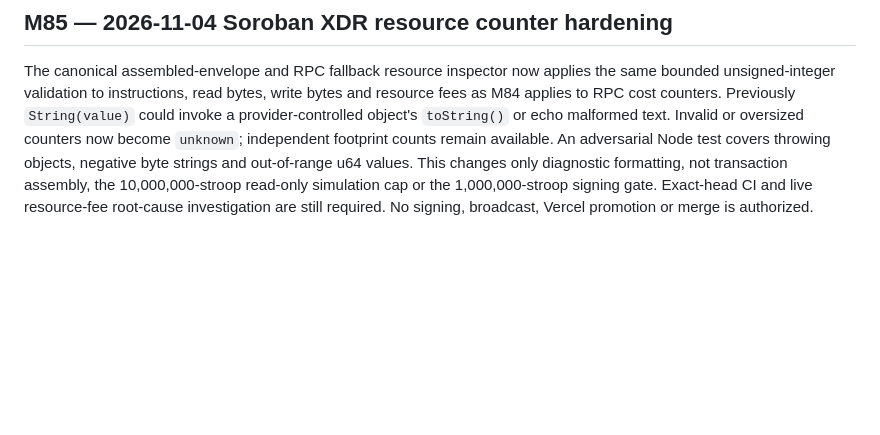
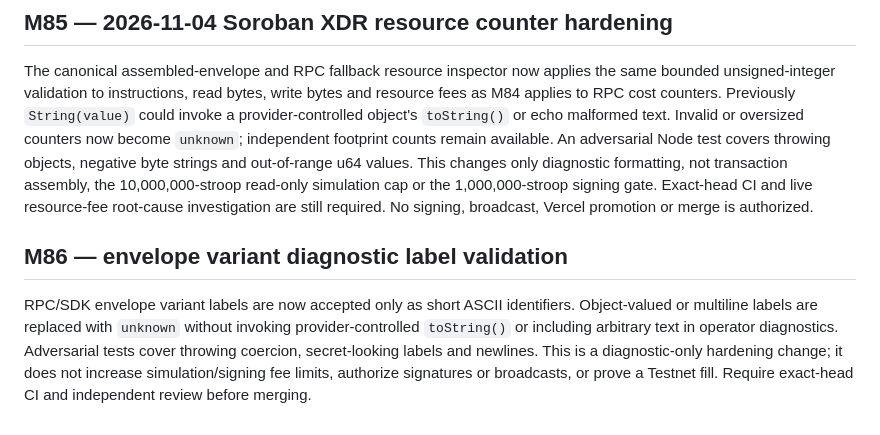
Before and after one commit to mushee-io/Hoxo-SS, a Markdown page: docs/m72-soroban-fee-diagnosis.md, the part around the change. GitHub-like rendering; blank space fills up the shorter version.

Commit message:
M86: document diagnostic label safety and unchanged execution gates

```diff
--- a/docs/m72-soroban-fee-diagnosis.md
+++ b/docs/m72-soroban-fee-diagnosis.md
@@ -25,3 +25,8 @@ The unsigned M9 fee-refusal path now accepts CPU-instruction and memory-byte cou
 ## M85 — 2026-11-04 Soroban XDR resource counter hardening
 
 The canonical assembled-envelope and RPC fallback resource inspector now applies the same bounded unsigned-integer validation to instructions, read bytes, write bytes and resource fees as M84 applies to RPC cost counters. Previously `String(value)` could invoke a provider-controlled object's `toString()` or echo malformed text. Invalid or oversized counters now become `unknown`; independent footprint counts remain available. An adversarial Node test covers throwing objects, negative byte strings and out-of-range u64 values. This changes only diagnostic formatting, not transaction assembly, the 10,000,000-stroop read-only simulation cap or the 1,000,000-stroop signing gate. Exact-head CI and live resource-fee root-cause investigation are still required. No signing, broadcast, Vercel promotion or merge is authorized.
+
+
+## M86 — envelope variant diagnostic label validation
+
+RPC/SDK envelope variant labels are now accepted only as short ASCII identifiers. Object-valued or multiline labels are replaced with `unknown` without invoking provider-controlled `toString()` or including arbitrary text in operator diagnostics. Adversarial tests cover throwing coercion, secret-looking labels and newlines. This is a diagnostic-only hardening change; it does not increase simulation/signing fee limits, authorize signatures or broadcasts, or prove a Testnet fill. Require exact-head CI and independent review before merging.
```
